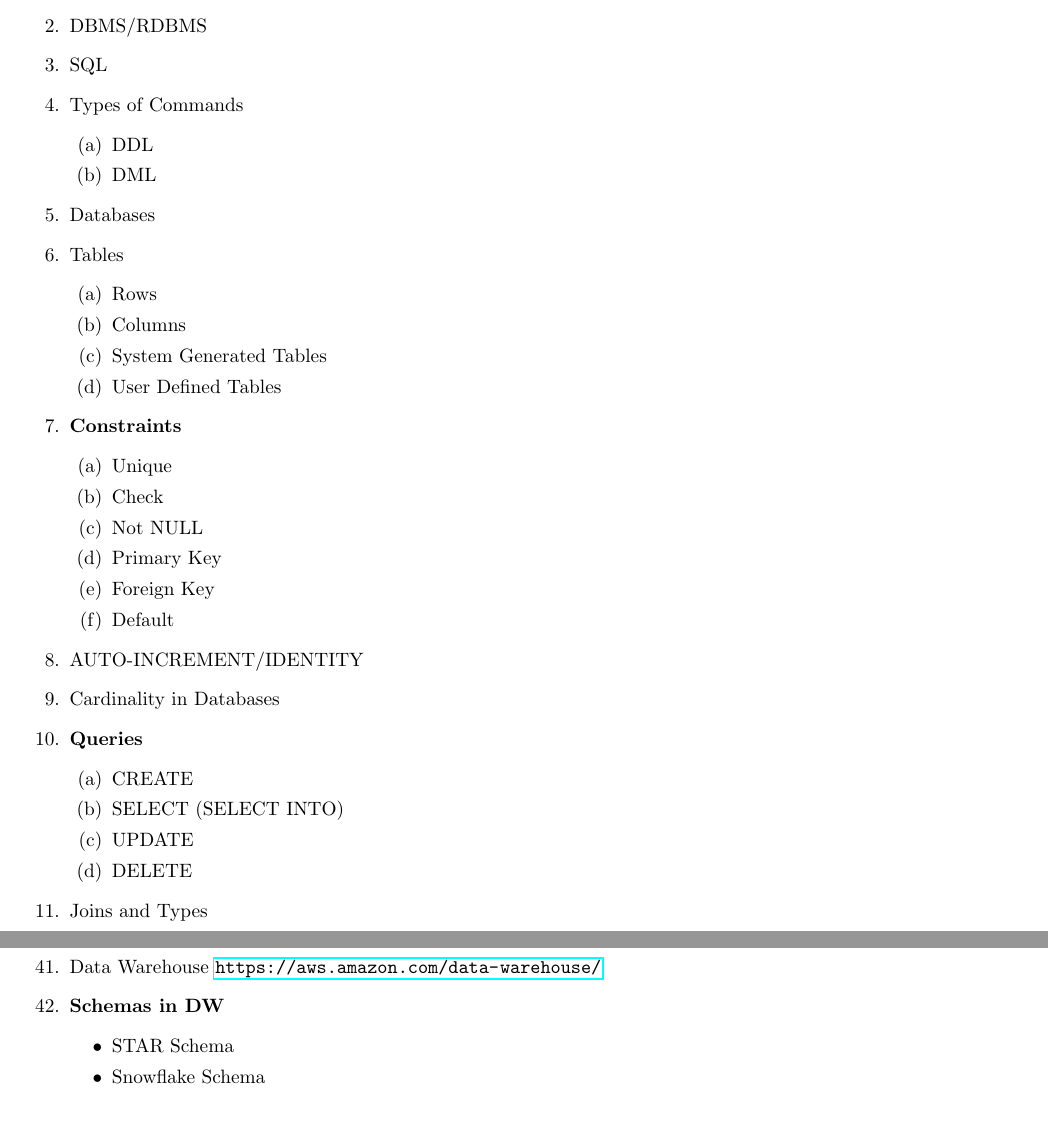
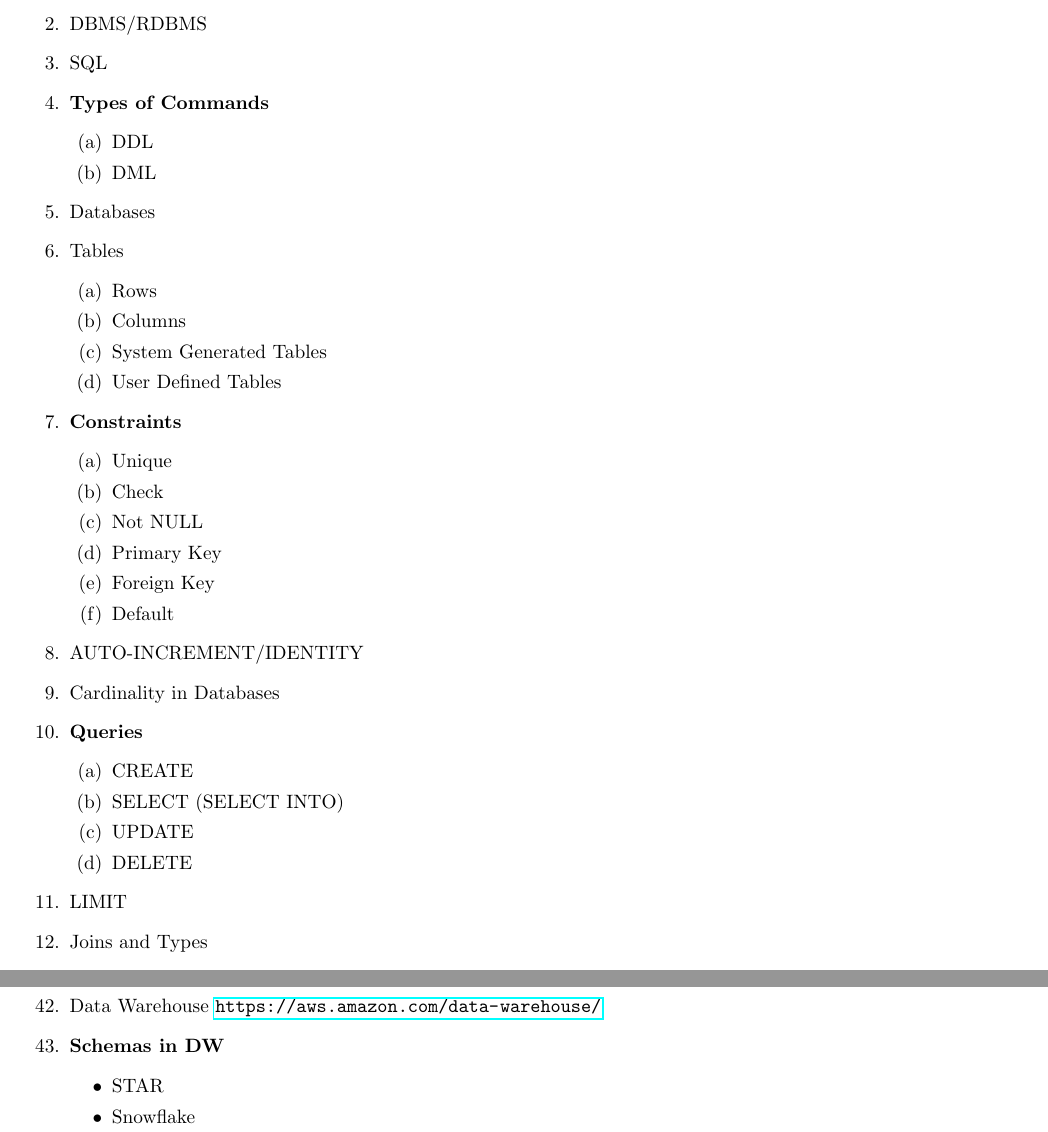
Before and after one commit to dvpramodkumar/notes, a LaTeX document (SQL/Basic_SQL.tex): two parts of pages 1 and 3 of 3, joined at a grey line, cut so that both start at the same text. Compiled offline with pdfLaTeX.

Commit message:
Update 7/5

```diff
--- a/SQL/Basic_SQL.tex
+++ b/SQL/Basic_SQL.tex
@@ -14,11 +14,10 @@
 	\item Need for Databases
 	\item DBMS/RDBMS
 	\item SQL
-	\item Types of Commands
+	\item \textbf{Types of Commands}
 	\begin{enumerate}
 		\item DDL
 		\item DML
-%		\item JCL
 	\end{enumerate}
     \item Databases
      \item Tables
@@ -46,6 +45,7 @@
     	\item UPDATE
     	\item DELETE
     \end{enumerate}
+   \item LIMIT
    \item Joins and Types
    \begin{enumerate}
    	\item Inner Join
@@ -139,8 +139,8 @@
 \item Data Warehouse \url{https://aws.amazon.com/data-warehouse/}
 \item \textbf{Schemas in DW}
 \begin{itemize}
-	\item STAR Schema
-	\item Snowflake Schema
+	\item STAR
+	\item Snowflake
 \end{itemize}
 %--- MAIN
 \end{enumerate}
```
Also changed, not shown: SQL/Basic_SQL.pdf, SQL/README.md.
